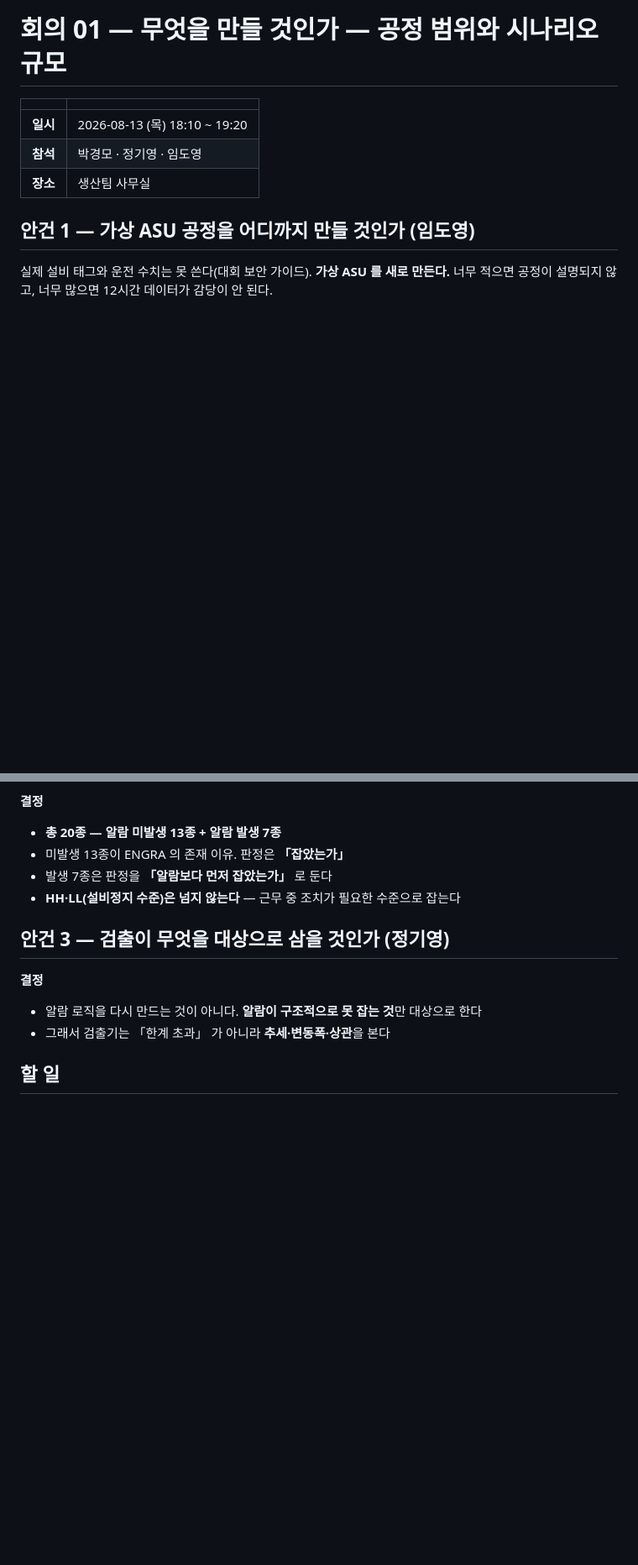
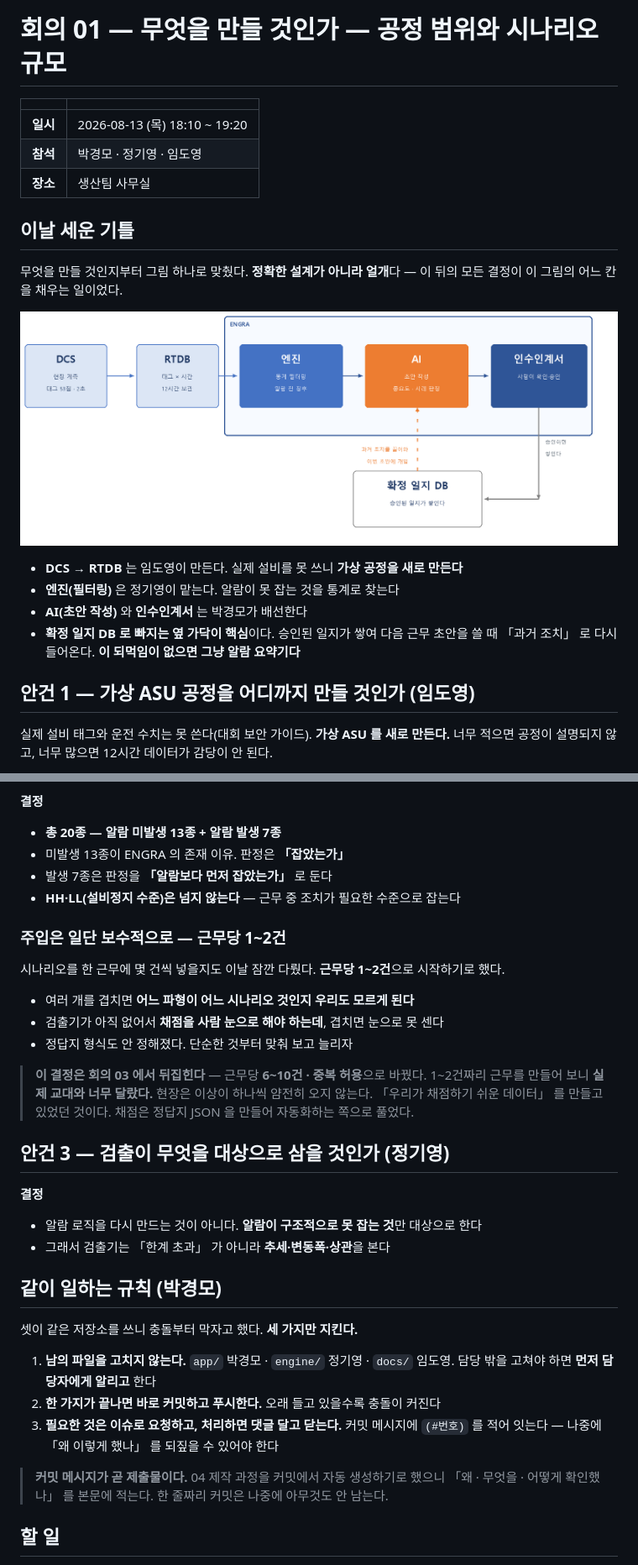
Before and after one commit to ssmo0810/engra, a Markdown page: docs/회의록/01_공정범위와_시나리오규모.md, 2 parts joined by grey strips. Shown at 84% size. GitHub-like rendering; pictures changed too: docs/회의록/img/01_구조_기틀.png (added); blank space fills up the shorter version.

Commit message:
회의록 01 에 구조 기틀 그림 · 주입 방식 보수 결정 · 협업 규칙 세 가지
첫 회의에서 「무엇을 만들 것인지」 를 그림 하나로 맞춘 것이 남아 있지 않았다. 구조 요약도를
이미지로 그려 넣고, 이 뒤의 모든 결정이 이 그림의 어느 칸을 채우는 일이었다는 맥락을 적었다.
담당도 그림 위에 얹었다 — DCS·RTDB 임도영, 엔진 정기영, AI·인수인계서 박경모.

주입 방식 이야기를 되살렸다. 회의 01 에서 근무당 1~2건으로 보수적으로 시작하기로 했는데,
검출기가 없어 채점을 사람 눈으로 해야 했기 때문이다. 회의 03 에서 6~10건 중복 허용으로
뒤집었고, 그 경위를 양쪽에 이어 적었다 — 정답지 JSON 자동 채점이 생겨 제약이 풀렸고,
「채점 편의 때문에 데이터를 현실과 멀어지게 두고 있었다」 는 것이 뒤집은 이유다.

협업 규칙 세 가지도 넣었다. CLAUDE.md 에 있는 것을 회의 결정 형태로 옮긴 것이다 —
남의 파일 안 고치기(app 박경모·engine 정기영·docs 임도영), 끝나면 바로 커밋·푸시,
이슈로 요청하고 처리하면 닫고 커밋에 (#번호). 커밋 메시지가 곧 04 제작 과정의 재료라는
점도 함께 적었다.

구조도는 PPT 와 PNG 를 docs/그림/ 에 두고 Desktop 에도 사본을 뒀다.

Co-Authored-By: Claude Opus 5 (1M context) <noreply@anthropic.com>

```diff
--- a/docs/회의록/01_공정범위와_시나리오규모.md
+++ b/docs/회의록/01_공정범위와_시나리오규모.md
@@ -5,6 +5,20 @@
 | **일시** | 2026-08-13 (목) 18:10 ~ 19:20 |
 | **참석** | 박경모 · 정기영 · 임도영 |
 | **장소** | 생산팀 사무실 |
+
+## 이날 세운 기틀
+
+무엇을 만들 것인지부터 그림 하나로 맞췄다. **정확한 설계가 아니라 얼개**다 —
+이 뒤의 모든 결정이 이 그림의 어느 칸을 채우는 일이었다.
+
+![ENGRA 구조 기틀](img/01_구조_기틀.png)
+
+- **DCS → RTDB** 는 임도영이 만든다. 실제 설비를 못 쓰니 **가상 공정을 새로 만든다**
+- **엔진(필터링)** 은 정기영이 맡는다. 알람이 못 잡는 것을 통계로 찾는다
+- **AI(초안 작성)** 와 **인수인계서** 는 박경모가 배선한다
+- **확정 일지 DB 로 빠지는 옆 가닥이 핵심**이다. 승인된 일지가 쌓여
+  다음 근무 초안을 쓸 때 「과거 조치」 로 다시 들어온다.
+  **이 되먹임이 없으면 그냥 알람 요약기다**
 
 ## 안건 1 — 가상 ASU 공정을 어디까지 만들 것인가 (임도영)
 
@@ -43,12 +57,38 @@
 - 발생 7종은 판정을 **「알람보다 먼저 잡았는가」** 로 둔다
 - **HH·LL(설비정지 수준)은 넘지 않는다** — 근무 중 조치가 필요한 수준으로 잡는다
 
+### 주입은 일단 보수적으로 — 근무당 1~2건
+
+시나리오를 한 근무에 몇 건씩 넣을지도 이날 잠깐 다뤘다. **근무당 1~2건**으로 시작하기로 했다.
+
+- 여러 개를 겹치면 **어느 파형이 어느 시나리오 것인지 우리도 모르게 된다**
+- 검출기가 아직 없어서 **채점을 사람 눈으로 해야 하는데**, 겹치면 눈으로 못 센다
+- 정답지 형식도 안 정해졌다. 단순한 것부터 맞춰 보고 늘리자
+
+> **이 결정은 회의 03 에서 뒤집힌다** — 근무당 **6~10건 · 중복 허용**으로 바꿨다.
+> 1~2건짜리 근무를 만들어 보니 **실제 교대와 너무 달랐다.** 현장은 이상이 하나씩
+> 얌전히 오지 않는다. 「우리가 채점하기 쉬운 데이터」 를 만들고 있었던 것이다.
+> 채점은 정답지 JSON 을 만들어 자동화하는 쪽으로 풀었다.
+
 ## 안건 3 — 검출이 무엇을 대상으로 삼을 것인가 (정기영)
 
 **결정**
 - 알람 로직을 다시 만드는 것이 아니다. **알람이 구조적으로 못 잡는 것**만 대상으로 한다
 - 그래서 검출기는 「한계 초과」 가 아니라 **추세·변동폭·상관**을 본다
 
+## 같이 일하는 규칙 (박경모)
+
+셋이 같은 저장소를 쓰니 충돌부터 막자고 했다. **세 가지만 지킨다.**
+
+1. **남의 파일을 고치지 않는다.** `app/` 박경모 · `engine/` 정기영 · `docs/` 임도영.
+   담당 밖을 고쳐야 하면 **먼저 담당자에게 알리고** 한다
+2. **한 가지가 끝나면 바로 커밋하고 푸시한다.** 오래 들고 있을수록 충돌이 커진다
+3. **필요한 것은 이슈로 요청하고, 처리하면 댓글 달고 닫는다.** 커밋 메시지에 `(#번호)` 를
+   적어 잇는다 — 나중에 「왜 이렇게 했나」 를 되짚을 수 있어야 한다
+
+> **커밋 메시지가 곧 제출물이다.** 04 제작 과정을 커밋에서 자동 생성하기로 했으니
+> 「왜 · 무엇을 · 어떻게 확인했나」 를 본문에 적는다. 한 줄짜리 커밋은 나중에 아무것도 안 남는다.
+
 ## 할 일
 - 임도영 — 태그 마스터 초안 + Overview 화면
 - 박경모 — 시나리오 20종 목록 확정, 이슈로 요청
```
Also changed, not shown: docs/회의록/03_엔진앱_경계와_주입방식.md (+6 -1 lines), docs/그림/ENGRA_구조도.png (added).
